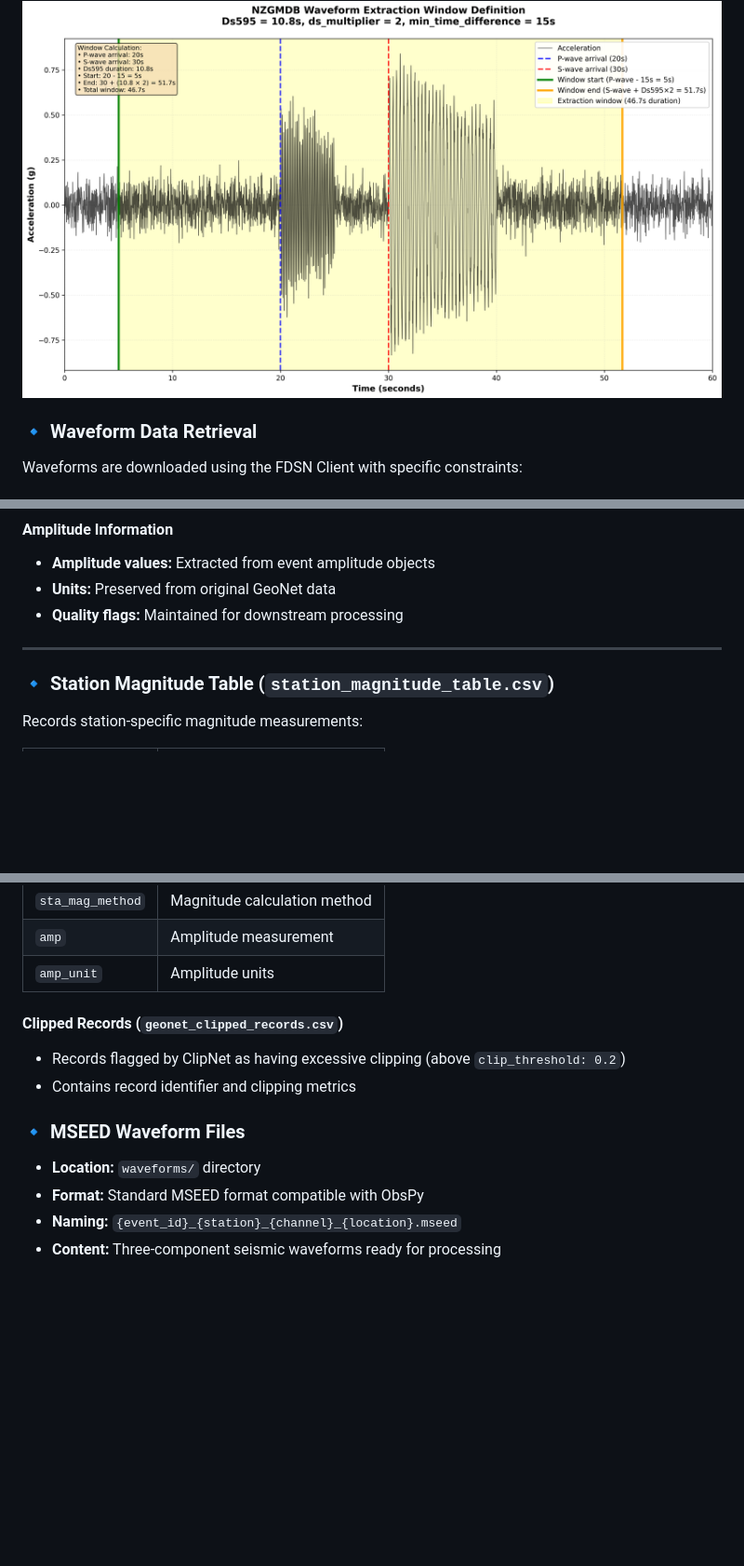
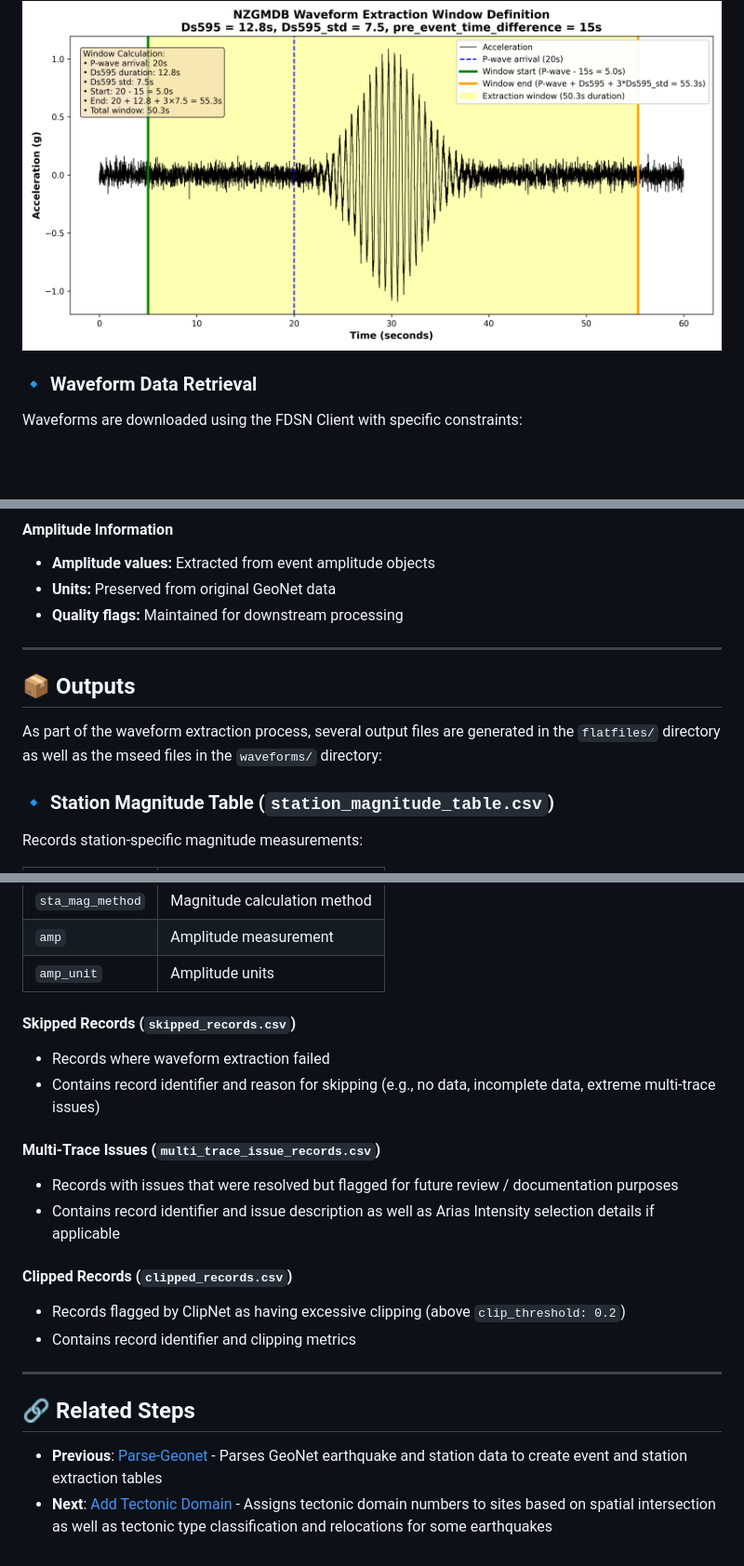
Before and after one commit to ucgmsim/nzgmdb, a Markdown page: wiki/Waveform-Extraction.md, 3 parts joined by grey strips. Shown at 93% size. Rendered like a GitHub page; pictures changed too: wiki/images/waveform_extraction_window.png; blank space fills up the shorter version.

Commit message:
Wiki updates

```diff
--- a/wiki/Waveform-Extraction.md
+++ b/wiki/Waveform-Extraction.md
@@ -86,9 +197,11 @@ For each station-event pair, magnitude information is extracted:
 - **Units:** Preserved from original GeoNet data
 - **Quality flags:** Maintained for downstream processing
 
-
 ---
 
+## 📦 Outputs
+
+As part of the waveform extraction process, several output files are generated in the `flatfiles/` directory as well as the mseed files in the `waveforms/` directory:
 
 ### 🔹 Station Magnitude Table (`station_magnitude_table.csv`)
 
@@ -108,15 +221,21 @@ Records station-specific magnitude measurements:
 | `amp` | Amplitude measurement |
 | `amp_unit` | Amplitude units |
 
+#### **Skipped Records (`skipped_records.csv`)**
+- Records where waveform extraction failed
+- Contains record identifier and reason for skipping (e.g., no data, incomplete data, extreme multi-trace issues)
 
-#### **Clipped Records (`geonet_clipped_records.csv`)**
+#### **Multi-Trace Issues (`multi_trace_issue_records.csv`)**
+- Records with issues that were resolved but flagged for future review / documentation purposes
+- Contains record identifier and issue description as well as Arias Intensity selection details if applicable
+
+#### **Clipped Records (`clipped_records.csv`)**
 - Records flagged by ClipNet as having excessive clipping (above `clip_threshold: 0.2`)
 - Contains record identifier and clipping metrics
 
+---
 
-### 🔹 MSEED Waveform Files
+## 🔗 Related Steps
 
-- **Location:** `waveforms/` directory
-- **Format:** Standard MSEED format compatible with ObsPy
-- **Naming:** `{event_id}_{station}_{channel}_{location}.mseed`
-- **Content:** Three-component seismic waveforms ready for processing
+- **Previous**: [Parse-Geonet](Parse-Geonet.md) - Parses GeoNet earthquake and station data to create event and station extraction tables
+- **Next**: [Add Tectonic Domain](Add-Tectonic-Domain.md) - Assigns tectonic domain numbers to sites based on spatial intersection as well as tectonic type classification and relocations for some earthquakes
```
Also changed, not shown: other parts of wiki/Waveform-Extraction.md (+129 -18 lines), wiki/Add-Tectonic-Domain.md (+3 -3 lines), wiki/Parse-Geonet.md (+12 -7 lines), wiki/images/multi_trace_multi_H.png (added), wiki/images/multi_trace_offset.png (added), wiki/images/multi_trace_overlapping_large.png (added), wiki/images/multi_trace_overlapping_large_diff.png (added), 2 other files.
